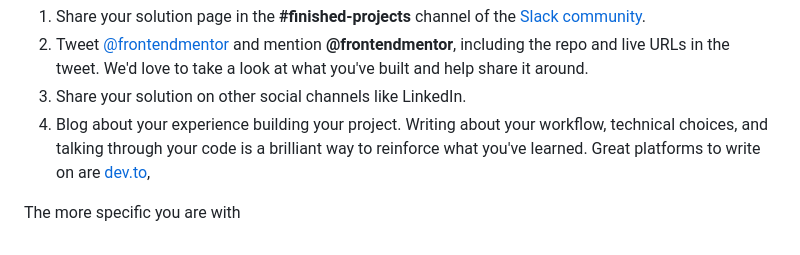
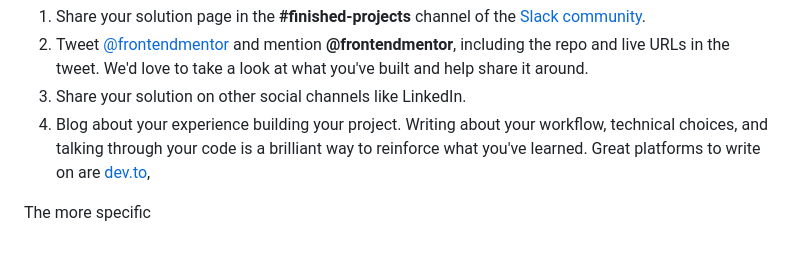
Before and after one commit to yonas-fsaha/Results-summary-component, a Markdown page: README.md, the part around the change. Rendered like a GitHub page.

```diff
--- a/README.md
+++ b/README.md
@@ -75,4 +75,4 @@ There are multiple places you can share your solution:
 3. Share your solution on other social channels like LinkedIn.
 4. Blog about your experience building your project. Writing about your workflow, technical choices, and talking through your code is a brilliant way to reinforce what you've learned. Great platforms to write on are [dev.to](https://dev.to/),
 
-The more specific you are with
+The more specific
```
